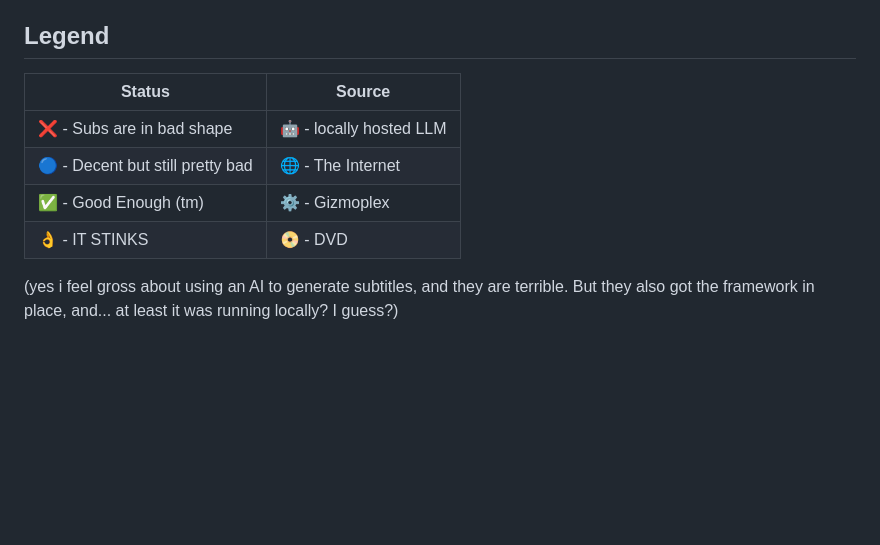
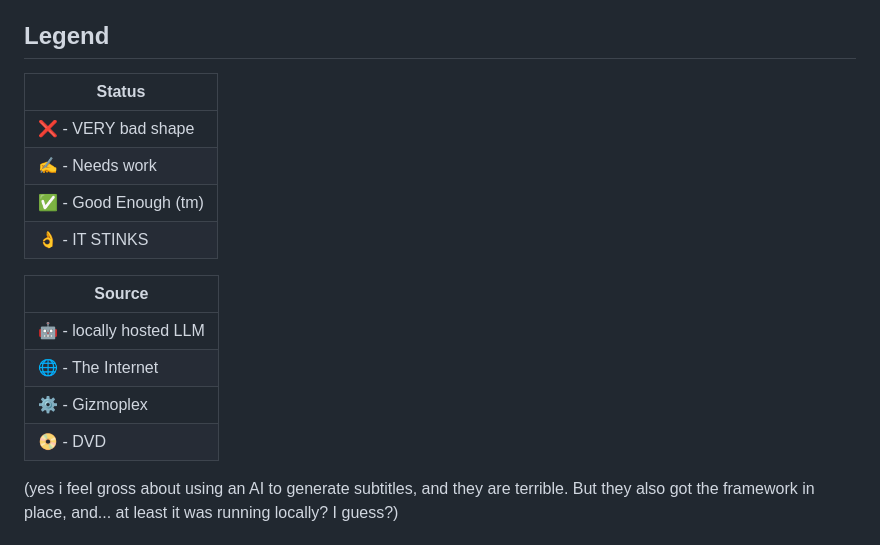
Before and after one commit to mblissmer/MST3K_Subtitles, a Markdown page: README.md, the part around the change. Drawn GitHub-style; blank space fills up the shorter version.

```diff
--- a/README.md
+++ b/README.md
@@ -45,12 +45,19 @@ They must have exactly the same filename as your video file (except for the file
 Below is the list of all episodes, and the status of the subtitle file
 
 ## Legend
-| Status | Source |
-| --- | --- |
-| ❌ - Subs are in bad shape | 🤖 - locally hosted LLM |
-| 🔵 - Decent but still pretty bad | 🌐 - The Internet |
-| ✅ - Good Enough (tm) | ⚙️ - Gizmoplex |
-| 👌 - IT STINKS | 📀 - DVD |
+| Status |
+| --- |
+| ❌ - VERY bad shape |
+| ✍ - Needs work |
+| ✅ - Good Enough (tm) |
+| 👌 - IT STINKS |
+
+| Source |
+| --- |
+| 🤖 - locally hosted LLM |
+| 🌐 - The Internet |
+| ⚙️ - Gizmoplex |
+| 📀 - DVD |
 
 (yes i feel gross about using an AI to generate subtitles, and they are terrible. But they also got the framework in place, and... at least it was running locally? I guess?)
 
```
